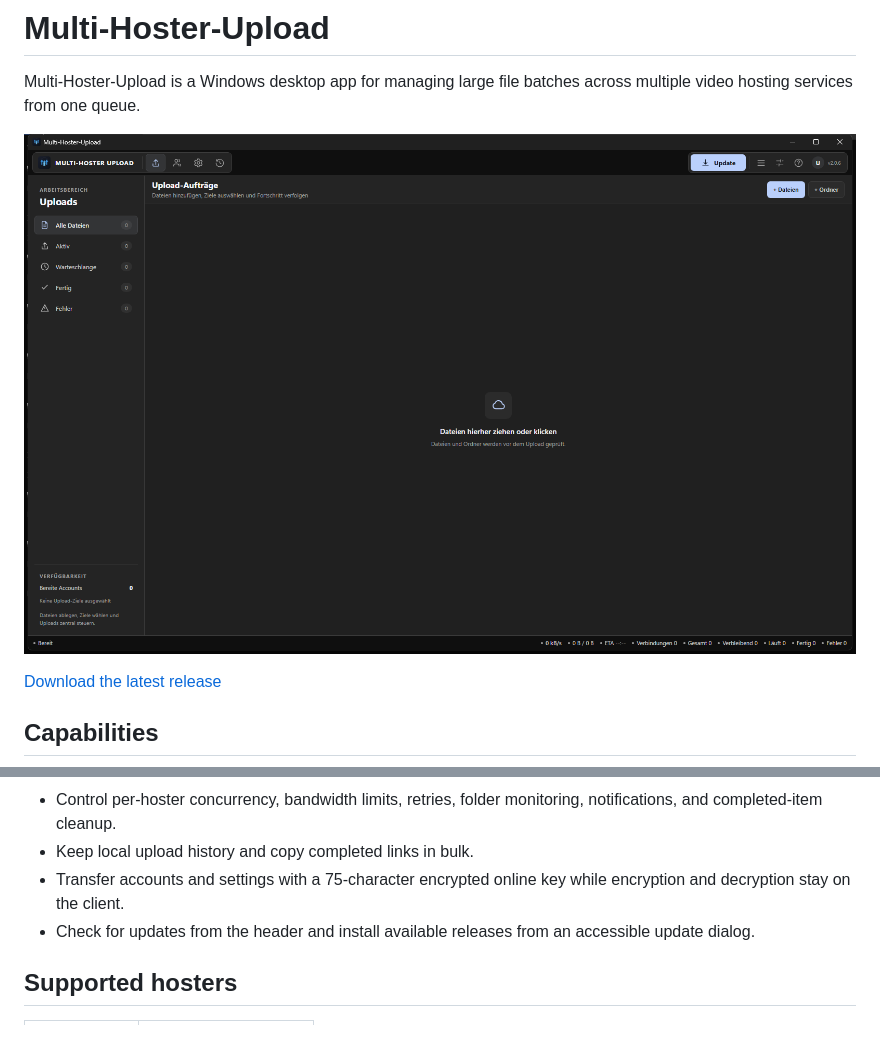
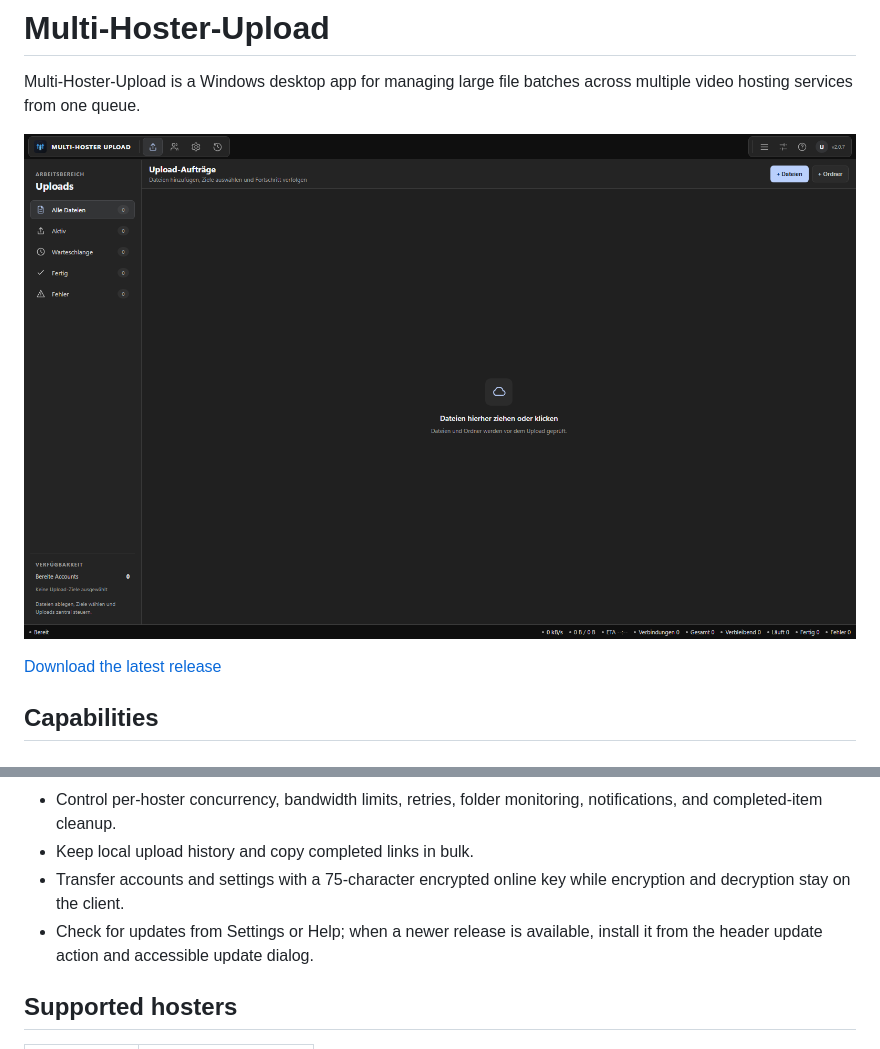
Before and after one commit to Sucukdeluxe/Multi-Hoster-Upload, a Markdown page: README.md, 2 parts joined by grey strips. Rendered like a GitHub page; pictures changed too: assets/product-overview.png.

```diff
--- a/README.md
+++ b/README.md
@@ -15,7 +15,7 @@ Multi-Hoster-Upload is a Windows desktop app for managing large file batches acr
 - Control per-hoster concurrency, bandwidth limits, retries, folder monitoring, notifications, and completed-item cleanup.
 - Keep local upload history and copy completed links in bulk.
 - Transfer accounts and settings with a 75-character encrypted online key while encryption and decryption stay on the client.
-- Check for updates from the header and install available releases from an accessible update dialog.
+- Check for updates from Settings or Help; when a newer release is available, install it from the header update action and accessible update dialog.
 
 ## Supported hosters
 
```
Also changed, not shown: 8 other files.
